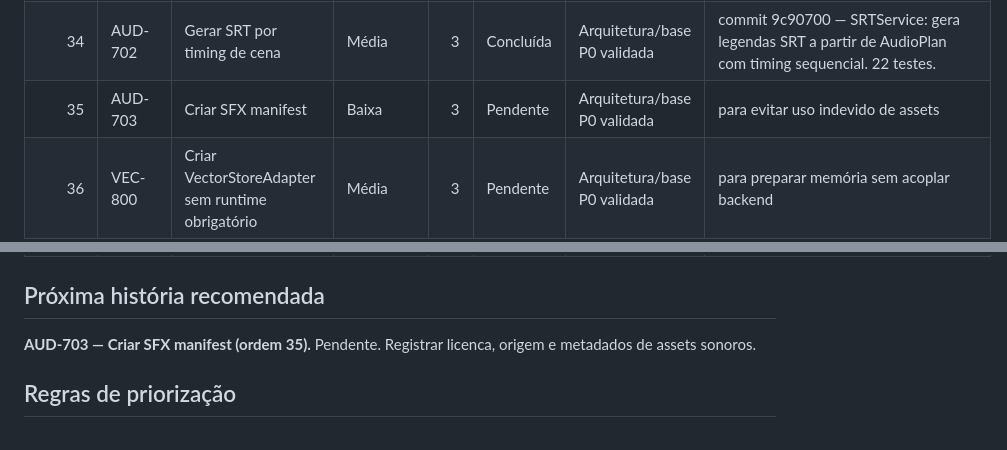
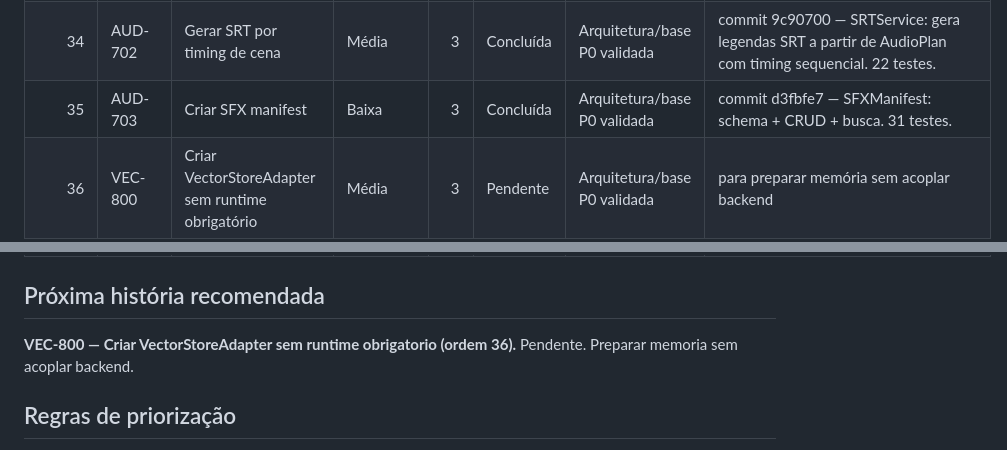
Before and after one commit to rickchiod-hash/galFlowAI, a Markdown page: docs/project-control/05_BACKLOG_PRIORIZADO.md, 2 parts joined by grey strips. Drawn GitHub-style.

```diff
--- a/docs/project-control/05_BACKLOG_PRIORIZADO.md
+++ b/docs/project-control/05_BACKLOG_PRIORIZADO.md
@@ -40,7 +40,7 @@ Backlog ordenado por valor, risco técnico, dependência e capacidade de entrega
 | 32 | AUD-700 | Criar AudioPlan e narration_script.md | Alta | 5 | Concluída | Arquitetura/base P0 validada | commit a68ceeb — AudioPlan schema + AudioPlanService CRUD + generate_narration_script → narration_script.md. 41 testes. |
 | 33 | AUD-701 | Gerar áudio por cena com fallback | Média | 5 | Concluída | Arquitetura/base P0 validada | commit 140fb6e — TTSAudioService: gera WAV por cena a partir de AudioPlan com fallback silencioso. 19 testes. |
 | 34 | AUD-702 | Gerar SRT por timing de cena | Média | 3 | Concluída | Arquitetura/base P0 validada | commit 9c90700 — SRTService: gera legendas SRT a partir de AudioPlan com timing sequencial. 22 testes. |
-| 35 | AUD-703 | Criar SFX manifest | Baixa | 3 | Pendente | Arquitetura/base P0 validada | para evitar uso indevido de assets |
+| 35 | AUD-703 | Criar SFX manifest | Baixa | 3 | Concluída | Arquitetura/base P0 validada | commit d3fbfe7 — SFXManifest: schema + CRUD + busca. 31 testes. |
 | 36 | VEC-800 | Criar VectorStoreAdapter sem runtime obrigatório | Média | 3 | Pendente | Arquitetura/base P0 validada | para preparar memória sem acoplar backend |
 | 37 | VEC-801 | Criar MemoryQualityGate | Média | 5 | Pendente | Arquitetura/base P0 validada | para evitar contaminação semântica |
 | 38 | VEC-802 | Planejar Qdrant local opcional | Baixa | 3 | Pendente | Arquitetura/base P0 validada | para evoluir com payload e filtros |
@@ -58,7 +58,7 @@ Backlog ordenado por valor, risco técnico, dependência e capacidade de entrega
 
 ## Próxima história recomendada
 
-**AUD-703 — Criar SFX manifest (ordem 35).** Pendente. Registrar licenca, origem e metadados de assets sonoros.
+**VEC-800 — Criar VectorStoreAdapter sem runtime obrigatorio (ordem 36).** Pendente. Preparar memoria sem acoplar backend.
 
 ## Regras de priorização
 
```
Also changed, not shown: docs/project-control/10_DAILY_LOG.md (+22 -0 lines).
